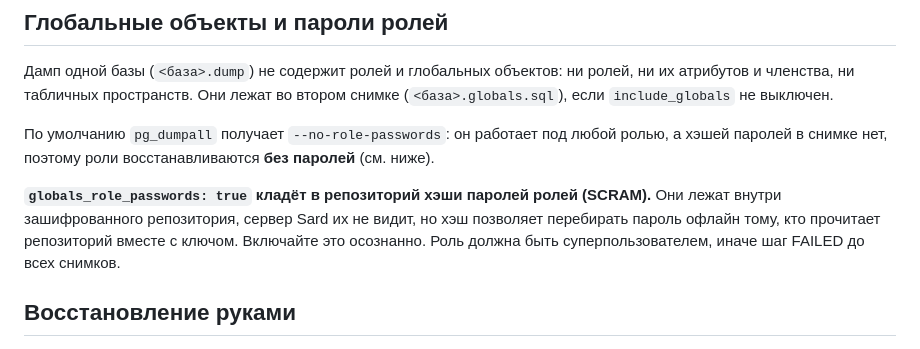
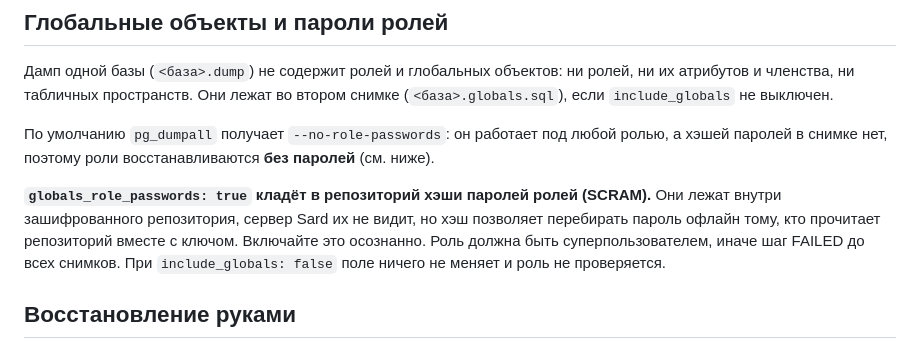
Before and after one commit to Artur-Abalov/Sard, a Markdown page: docs/plugins/postgresql.md, the part around the change. Drawn GitHub-style.

Commit message:
docs: the role passwords do nothing without the global objects
Co-Authored-By: Claude Opus 5.5 <noreply@anthropic.com>
Claude-Session: https://claude.ai/code/session_01H97pK8MLHWiBTNyXQKTuRi

```diff
--- a/docs/plugins/postgresql.md
+++ b/docs/plugins/postgresql.md
@@ -183,7 +183,8 @@ FAILED, а результат содержит снимок базы: он по
 **`globals_role_passwords: true` кладёт в репозиторий хэши паролей ролей (SCRAM).** Они
 лежат внутри зашифрованного репозитория, сервер Sard их не видит, но хэш позволяет
 перебирать пароль офлайн тому, кто прочитает репозиторий вместе с ключом. Включайте это
-осознанно. Роль должна быть суперпользователем, иначе шаг FAILED до всех снимков.
+осознанно. Роль должна быть суперпользователем, иначе шаг FAILED до всех снимков. При
+`include_globals: false` поле ничего не меняет и роль не проверяется.
 
 ## Восстановление руками
 
```
